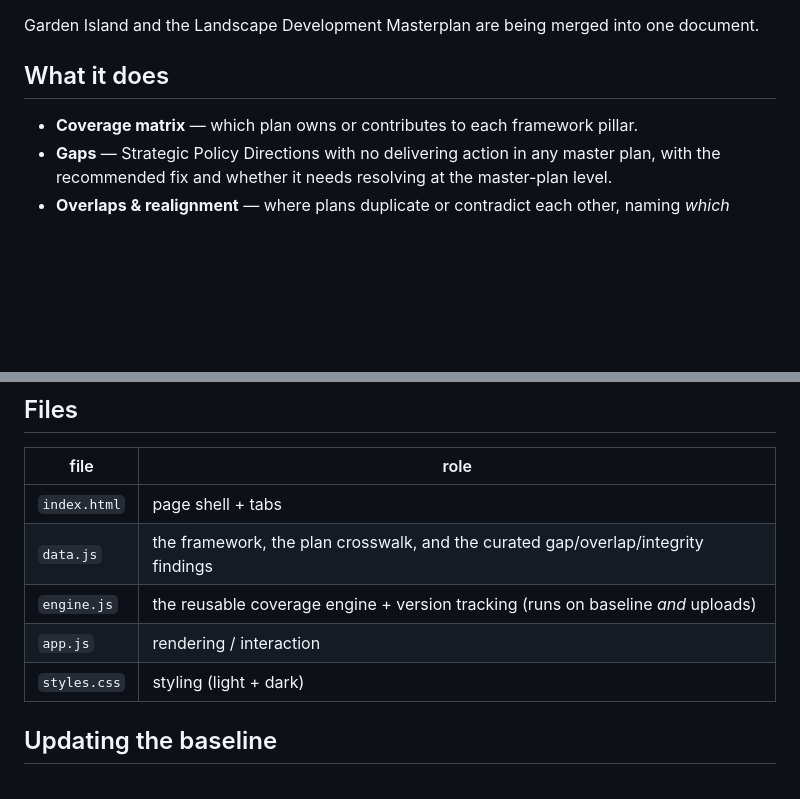
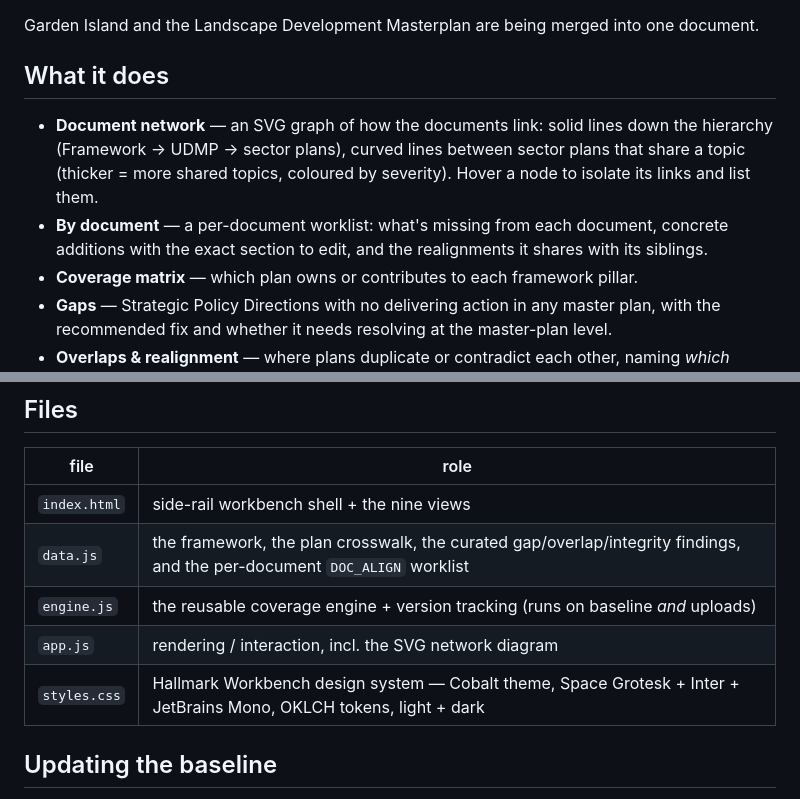
Before and after one commit to iharfa/master-plans, a Markdown page: README.md, 2 parts joined by grey strips. GitHub-like rendering; blank space fills up the shorter version.

Commit message:
docs: README for network + by-document views
Co-Authored-By: Claude Opus 4.8 <noreply@anthropic.com>

```diff
--- a/README.md
+++ b/README.md
@@ -22,6 +22,12 @@ Garden Island and the Landscape Development Masterplan are being merged into one
 
 ## What it does
 
+- **Document network** — an SVG graph of how the documents link: solid lines down the
+  hierarchy (Framework → UDMP → sector plans), curved lines between sector plans that share
+  a topic (thicker = more shared topics, coloured by severity). Hover a node to isolate its
+  links and list them.
+- **By document** — a per-document worklist: what's missing from each document, concrete
+  additions with the exact section to edit, and the realignments it shares with its siblings.
 - **Coverage matrix** — which plan owns or contributes to each framework pillar.
 - **Gaps** — Strategic Policy Directions with no delivering action in any master plan, with the
   recommended fix and whether it needs resolving at the master-plan level.
@@ -38,11 +44,11 @@ Garden Island and the Landscape Development Masterplan are being merged into one
 
 | file | role |
 |------|------|
-| `index.html` | page shell + tabs |
-| `data.js` | the framework, the plan crosswalk, and the curated gap/overlap/integrity findings |
+| `index.html` | side-rail workbench shell + the nine views |
+| `data.js` | the framework, the plan crosswalk, the curated gap/overlap/integrity findings, and the per-document `DOC_ALIGN` worklist |
 | `engine.js` | the reusable coverage engine + version tracking (runs on baseline *and* uploads) |
-| `app.js` | rendering / interaction |
-| `styles.css` | styling (light + dark) |
+| `app.js` | rendering / interaction, incl. the SVG network diagram |
+| `styles.css` | Hallmark Workbench design system — Cobalt theme, Space Grotesk + Inter + JetBrains Mono, OKLCH tokens, light + dark |
 
 ## Updating the baseline
 
```
